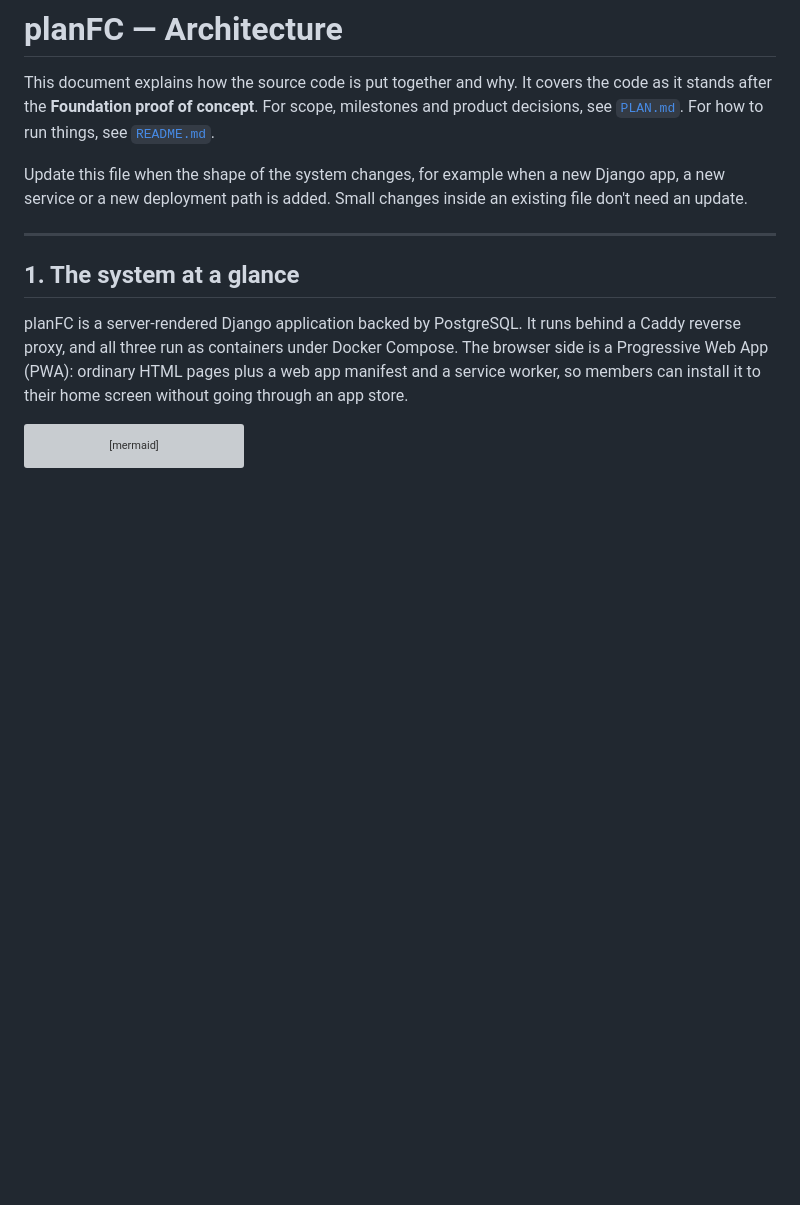
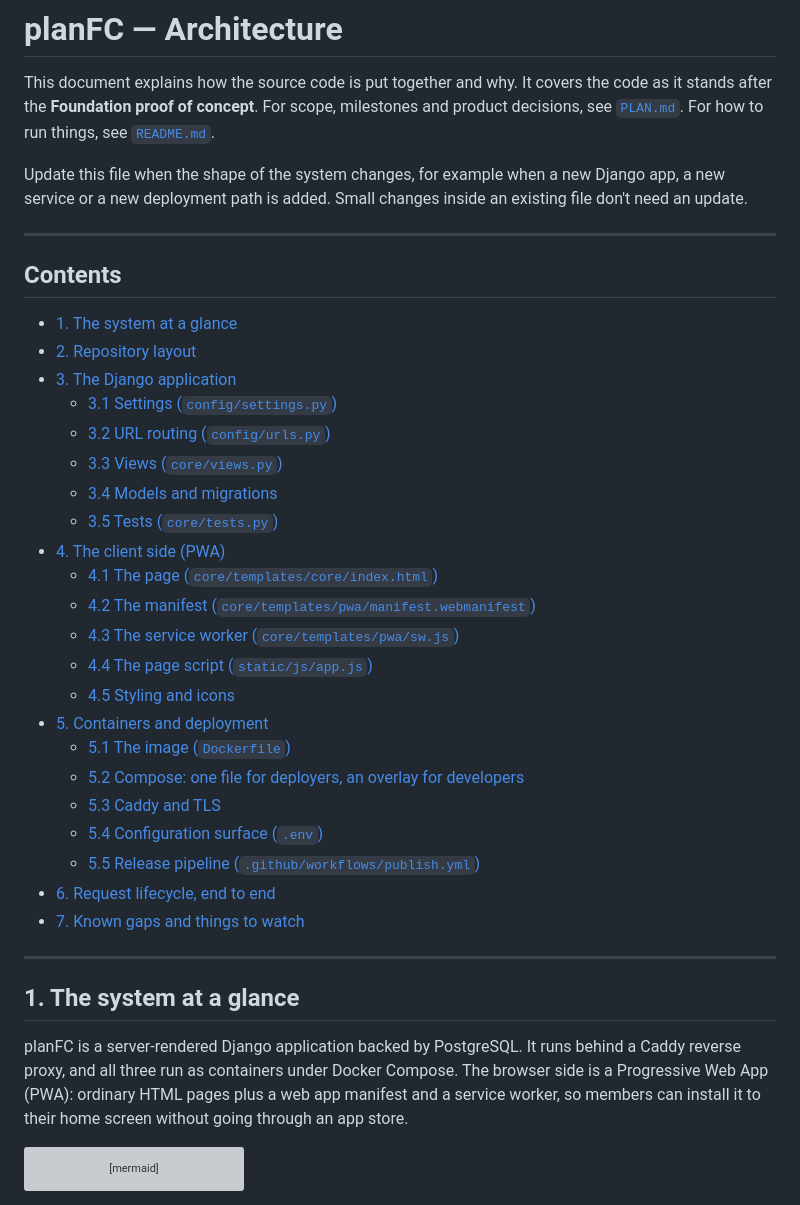
Before and after one commit to ajp442/planFC, a Markdown page: docs/ARCHITECTURE.md, the part around one of its changes. Drawn GitHub-style; blank space fills up the shorter version; grey boxes are pictures that could not be loaded.

Commit message:
Add a linked table of contents to ARCHITECTURE.md
Co-Authored-By: Claude Opus 5.5 <noreply@anthropic.com>

```diff
--- a/docs/ARCHITECTURE.md
+++ b/docs/ARCHITECTURE.md
@@ -8,6 +8,33 @@ and product decisions, see [`PLAN.md`](../PLAN.md). For how to run things, see
 Update this file when the shape of the system changes, for example when a new
 Django app, a new service or a new deployment path is added. Small changes inside
 an existing file don't need an update.
+
+---
+
+## Contents
+
+- [1. The system at a glance](#1-the-system-at-a-glance)
+- [2. Repository layout](#2-repository-layout)
+- [3. The Django application](#3-the-django-application)
+  - [3.1 Settings (`config/settings.py`)](#31-settings-configsettingspy)
+  - [3.2 URL routing (`config/urls.py`)](#32-url-routing-configurlspy)
+  - [3.3 Views (`core/views.py`)](#33-views-coreviewspy)
+  - [3.4 Models and migrations](#34-models-and-migrations)
+  - [3.5 Tests (`core/tests.py`)](#35-tests-coretestspy)
+- [4. The client side (PWA)](#4-the-client-side-pwa)
+  - [4.1 The page (`core/templates/core/index.html`)](#41-the-page-coretemplatescoreindexhtml)
+  - [4.2 The manifest (`core/templates/pwa/manifest.webmanifest`)](#42-the-manifest-coretemplatespwamanifestwebmanifest)
+  - [4.3 The service worker (`core/templates/pwa/sw.js`)](#43-the-service-worker-coretemplatespwaswjs)
+  - [4.4 The page script (`static/js/app.js`)](#44-the-page-script-staticjsappjs)
+  - [4.5 Styling and icons](#45-styling-and-icons)
+- [5. Containers and deployment](#5-containers-and-deployment)
+  - [5.1 The image (`Dockerfile`)](#51-the-image-dockerfile)
+  - [5.2 Compose: one file for deployers, an overlay for developers](#52-compose-one-file-for-deployers-an-overlay-for-developers)
+  - [5.3 Caddy and TLS](#53-caddy-and-tls)
+  - [5.4 Configuration surface (`.env`)](#54-configuration-surface-env)
+  - [5.5 Release pipeline (`.github/workflows/publish.yml`)](#55-release-pipeline-githubworkflowspublishyml)
+- [6. Request lifecycle, end to end](#6-request-lifecycle-end-to-end)
+- [7. Known gaps and things to watch](#7-known-gaps-and-things-to-watch)
 
 ---
 
```
Also changed, not shown: other parts of docs/ARCHITECTURE.md (+2 -2 lines).
